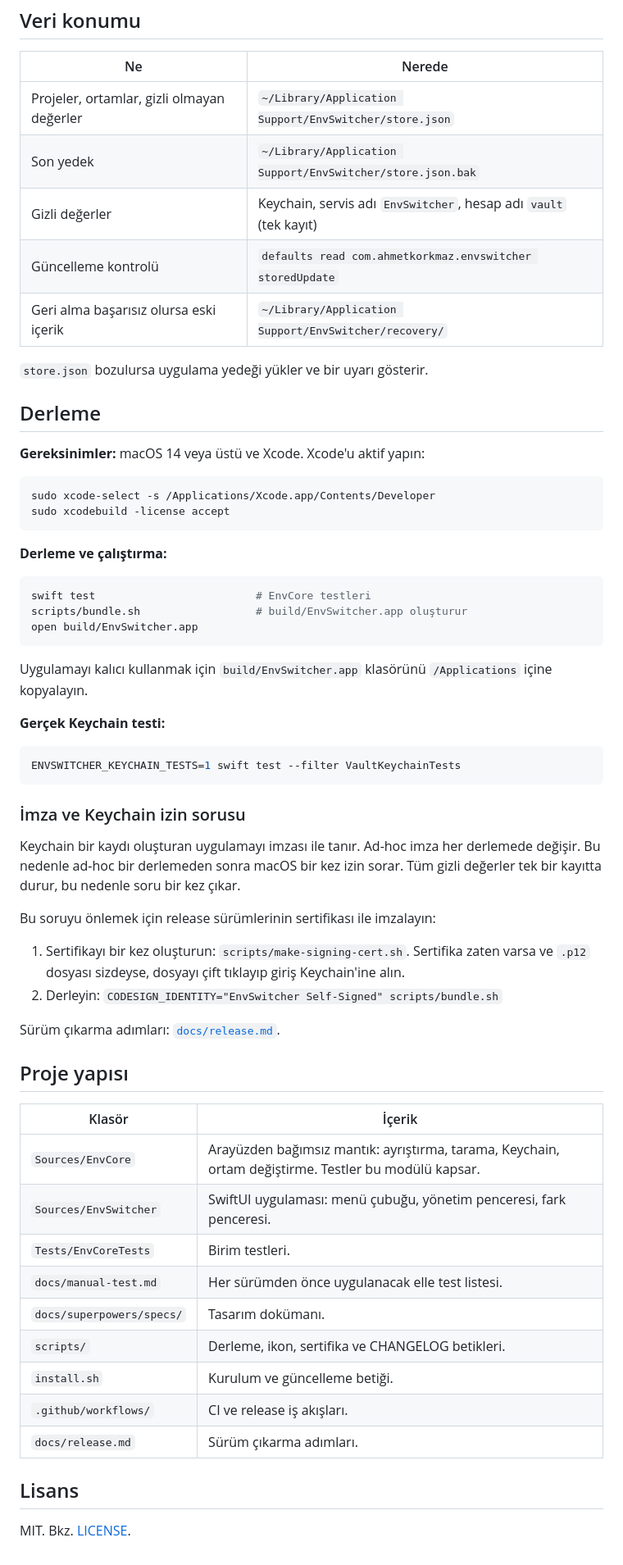
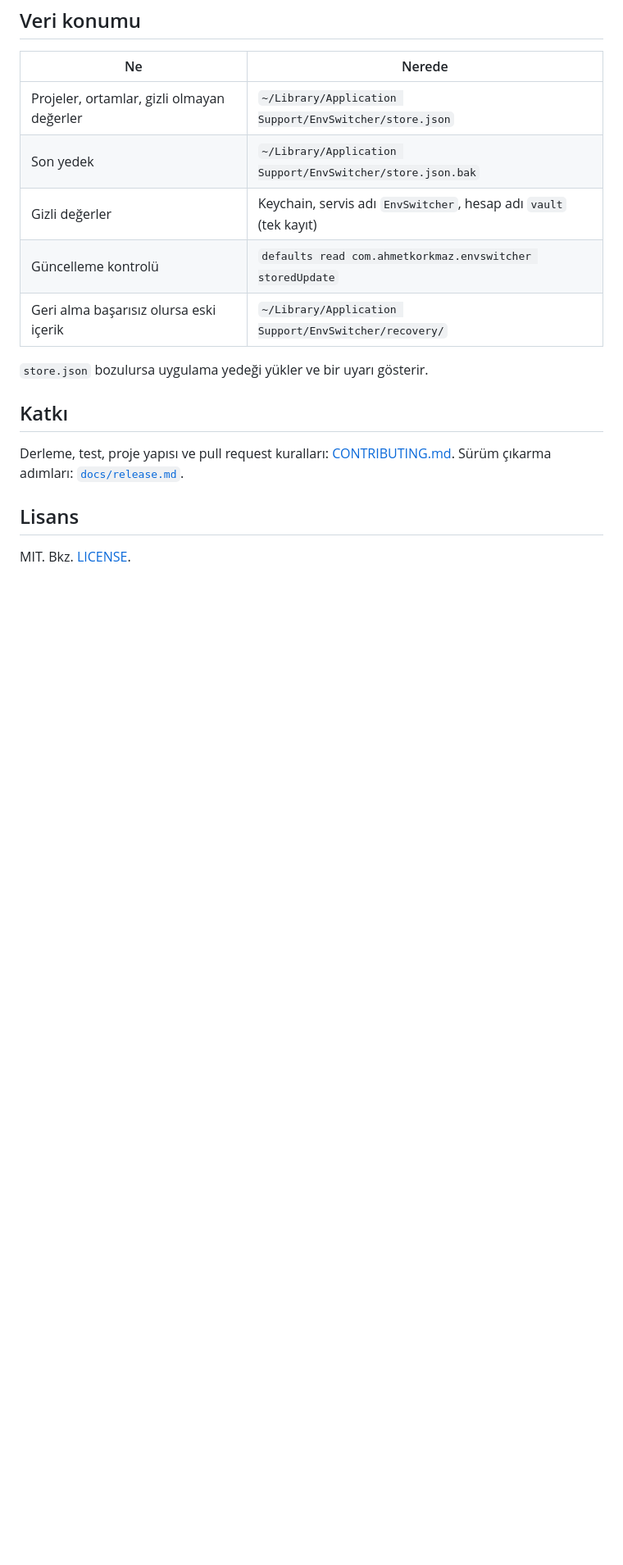
Before and after one commit to ahmetkorkmaz3/EnvSwitcher, a Markdown page: README.md, the part around one of its changes. Shown at 82% size. Rendered like a GitHub page; blank space fills up the shorter version.

Commit message:
docs: add a contributing guide and move the build steps out of the README
Co-Authored-By: Claude Opus 5.5 (1M context) <noreply@anthropic.com>

````diff
--- a/README.md
+++ b/README.md
@@ -119,55 +130,9 @@ Bu komutlar `.env` dosyalarınızı değiştirmez.
 
 `store.json` bozulursa uygulama yedeği yükler ve bir uyarı gösterir.
 
-## Derleme
+## Katkı
 
-**Gereksinimler:** macOS 14 veya üstü ve Xcode. Xcode'u aktif yapın:
-
-```sh
-sudo xcode-select -s /Applications/Xcode.app/Contents/Developer
-sudo xcodebuild -license accept
-```
-
-**Derleme ve çalıştırma:**
-
-```sh
-swift test                         # EnvCore testleri
-scripts/bundle.sh                  # build/EnvSwitcher.app oluşturur
-open build/EnvSwitcher.app
-```
-
-Uygulamayı kalıcı kullanmak için `build/EnvSwitcher.app` klasörünü `/Applications` içine kopyalayın.
-
-**Gerçek Keychain testi:**
-
-```sh
-ENVSWITCHER_KEYCHAIN_TESTS=1 swift test --filter VaultKeychainTests
-```
-
-### İmza ve Keychain izin sorusu
-
-Keychain bir kaydı oluşturan uygulamayı imzası ile tanır. Ad-hoc imza her derlemede değişir. Bu nedenle ad-hoc bir derlemeden sonra macOS bir kez izin sorar. Tüm gizli değerler tek bir kayıtta durur, bu nedenle soru bir kez çıkar.
-
-Bu soruyu önlemek için release sürümlerinin sertifikası ile imzalayın:
-
-1. Sertifikayı bir kez oluşturun: `scripts/make-signing-cert.sh`. Sertifika zaten varsa ve `.p12` dosyası sizdeyse, dosyayı çift tıklayıp giriş Keychain'ine alın.
-2. Derleyin: `CODESIGN_IDENTITY="EnvSwitcher Self-Signed" scripts/bundle.sh`
-
-Sürüm çıkarma adımları: [`docs/release.md`](docs/release.md).
-
-## Proje yapısı
-
-| Klasör | İçerik |
-|---|---|
-| `Sources/EnvCore` | Arayüzden bağımsız mantık: ayrıştırma, tarama, Keychain, ortam değiştirme. Testler bu modülü kapsar. |
-| `Sources/EnvSwitcher` | SwiftUI uygulaması: menü çubuğu, yönetim penceresi, fark penceresi. |
-| `Tests/EnvCoreTests` | Birim testleri. |
-| `docs/manual-test.md` | Her sürümden önce uygulanacak elle test listesi. |
-| `docs/superpowers/specs/` | Tasarım dokümanı. |
-| `scripts/` | Derleme, ikon, sertifika ve CHANGELOG betikleri. |
-| `install.sh` | Kurulum ve güncelleme betiği. |
-| `.github/workflows/` | CI ve release iş akışları. |
-| `docs/release.md` | Sürüm çıkarma adımları. |
+Derleme, test, proje yapısı ve pull request kuralları: [CONTRIBUTING.md](CONTRIBUTING.md). Sürüm çıkarma adımları: [`docs/release.md`](docs/release.md).
 
 ## Lisans
 
````
Also changed, not shown: other parts of README.md (+12 -1 lines), CONTRIBUTING.md (added, +114 -0 lines).
